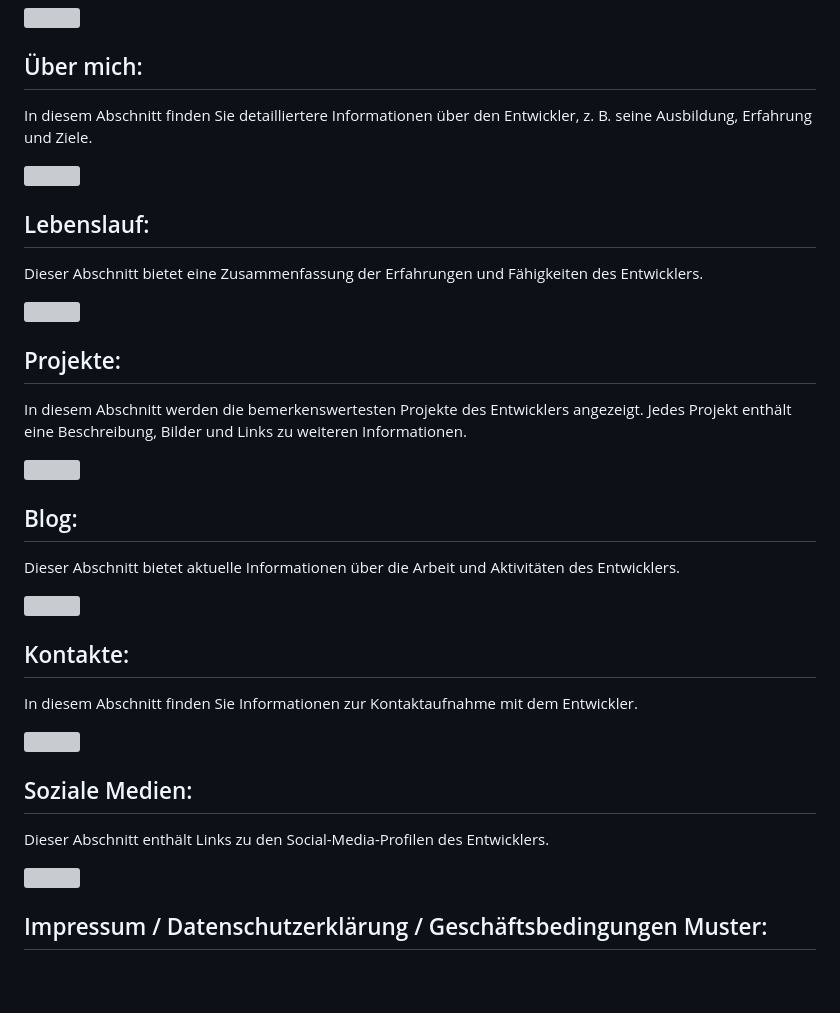
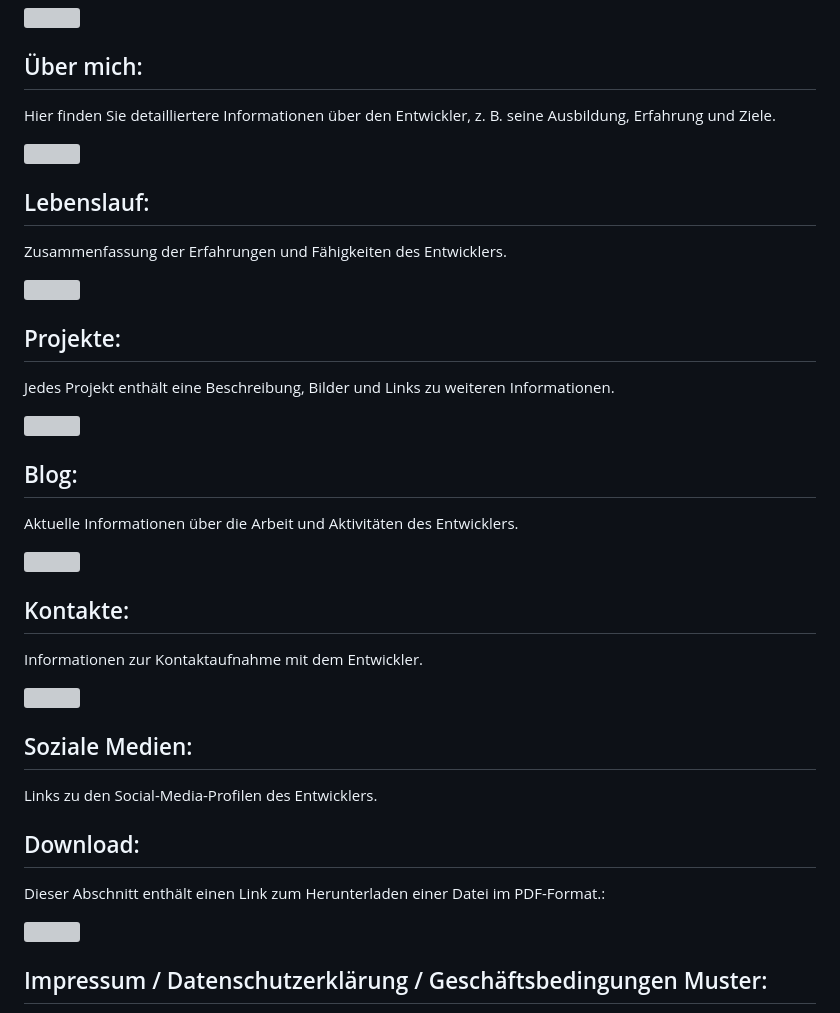
Before and after one commit to dwn10/gfn-2023, a Markdown page: README.md, the part around the change. Drawn GitHub-style; blank space fills up the shorter version; grey boxes are pictures that could not be loaded.

```diff
--- a/README.md
+++ b/README.md
@@ -37,42 +37,44 @@ In diesem Abschnitt werden der Entwickler und seine Arbeit vorgestellt. Enthält
 <p align="left">
 
 ## Über mich:
-In diesem Abschnitt finden Sie detailliertere Informationen über den Entwickler, z. B. seine Ausbildung, Erfahrung und Ziele.
+Hier finden Sie detailliertere Informationen über den Entwickler, z. B. seine Ausbildung, Erfahrung und Ziele.
 
 <p align='left'>
 <img src="https://cdn.discordapp.com/attachments/1185882189393575976/1200182008907829298/gfn-web-about.gif?ex=65c53f99&is=65b2ca99&hm=50b99784520090fcbbb90c047bc5cd0140e1326da7f2fb9ad66c4ca6f2c88964&" width="588" height="306" frameBorder="0" class="" allowFullScreen></img></p>
 <p align="left">
 
 ## Lebenslauf:
-Dieser Abschnitt bietet eine Zusammenfassung der Erfahrungen und Fähigkeiten des Entwicklers.
+Zusammenfassung der Erfahrungen und Fähigkeiten des Entwicklers.
 
 <p align='left'>
 <img src="https://cdn.discordapp.com/attachments/1185882189393575976/1200185415945158818/gfn-web-curriculum.gif?ex=65c542c5&is=65b2cdc5&hm=42c7cdc302a193b2f701b9034e52e1cab8f52f5f622a56cca64abc0dcd8ea705&" width="588" height="306" frameBorder="0" class="" allowFullScreen></img></p>
 <p align="left">
 
 ## Projekte:
-In diesem Abschnitt werden die bemerkenswertesten Projekte des Entwicklers angezeigt. Jedes Projekt enthält eine Beschreibung, Bilder und Links zu weiteren Informationen.
+Jedes Projekt enthält eine Beschreibung, Bilder und Links zu weiteren Informationen.
 
 <p align='left'>
 <img src="https://cdn.discordapp.com/attachments/1185882189393575976/1200186369520193677/gfn-web-proyekte.gif?ex=65c543a8&is=65b2cea8&hm=86b836b793e9d48d39a07be9d21c5c1e32908904ae1f4d2c40f60c75c46b46f7&" width="588" height="306" frameBorder="0" class="" allowFullScreen></img></p>
 <p align="left">
 
 ## Blog:
-Dieser Abschnitt bietet aktuelle Informationen über die Arbeit und Aktivitäten des Entwicklers.
+Aktuelle Informationen über die Arbeit und Aktivitäten des Entwicklers.
 
 <p align='left'>
 <img src="https://cdn.discordapp.com/attachments/1185882189393575976/1200188743596912730/gfn-web-blog.gif?ex=65c545de&is=65b2d0de&hm=08a827b17714b25a240d19e5feff6249ddafda4d38a578f3c8f957c1b75cea15&" width="588" height="306" frameBorder="0" class="" allowFullScreen></img></p>
 <p align="left">
 
 ## Kontakte:
-In diesem Abschnitt finden Sie Informationen zur Kontaktaufnahme mit dem Entwickler.
+Informationen zur Kontaktaufnahme mit dem Entwickler.
 
 <p align='left'>
 <img src="https://cdn.discordapp.com/attachments/1185882189393575976/1200189462144102470/gfn-web-kontakte.gif?ex=65c5468a&is=65b2d18a&hm=797338a827d8e9f424c02f66d1e56c7948b7fc1b9fbb815249b4cf6aff358afe&" width="588" height="306" frameBorder="0" class="" allowFullScreen></img></p>
 <p align="left">
 
 ## Soziale Medien:
-Dieser Abschnitt enthält Links zu den Social-Media-Profilen des Entwicklers.
+Links zu den Social-Media-Profilen des Entwicklers.
+## Download:
+Dieser Abschnitt enthält einen Link zum Herunterladen einer Datei im PDF-Format.:
 
 <p align='left'>
 <img src="https://cdn.discordapp.com/attachments/1185882189393575976/1200192972071895140/gfn-web-soziale.gif?ex=65c549cf&is=65b2d4cf&hm=dc65575ba231e8f427385488bb2e302f561dabcd7c78f70f9dea7dda9c560c52&" width="588" height="306" frameBorder="0" class="" allowFullScreen></img></p>
```
